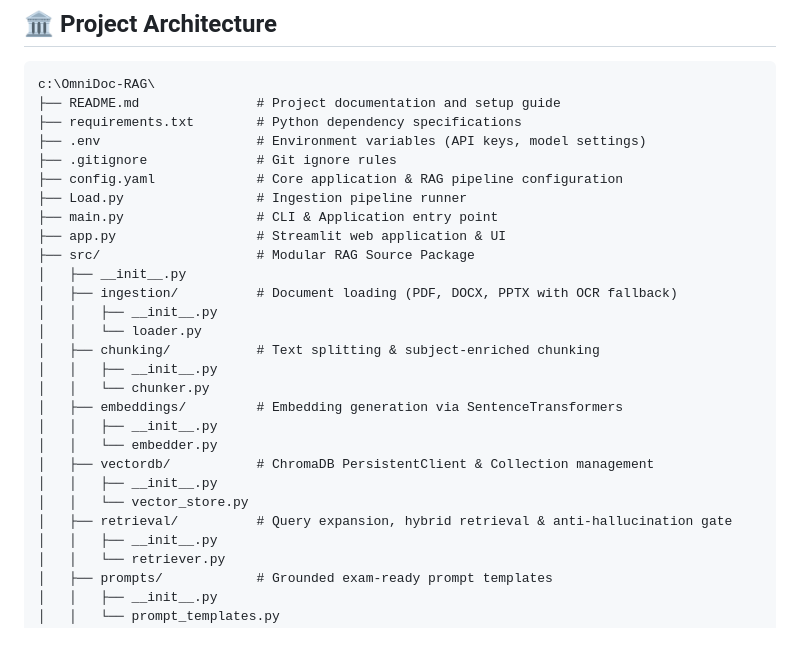
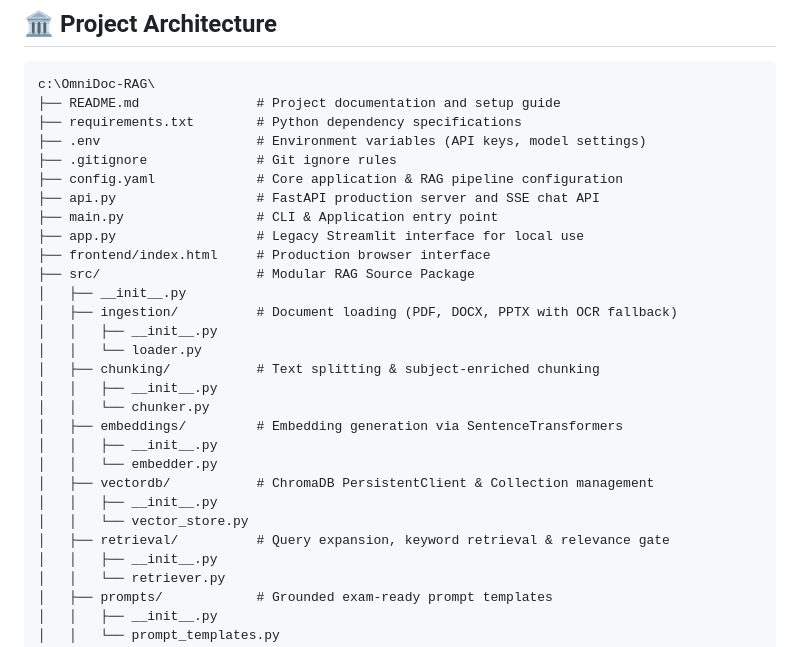
Before and after one commit to Sai-AI-C/RAG, a Markdown page: README.md, the part around one of its changes. Rendered like a GitHub page.

```diff
--- a/README.md
+++ b/README.md
@@ -36,9 +27,10 @@ c:\OmniDoc-RAG\
 ├── .env                    # Environment variables (API keys, model settings)
 ├── .gitignore              # Git ignore rules
 ├── config.yaml             # Core application & RAG pipeline configuration
-├── Load.py                 # Ingestion pipeline runner
+├── api.py                  # FastAPI production server and SSE chat API
 ├── main.py                 # CLI & Application entry point
-├── app.py                  # Streamlit web application & UI
+├── app.py                  # Legacy Streamlit interface for local use
+├── frontend/index.html     # Production browser interface
 ├── src/                    # Modular RAG Source Package
 │   ├── __init__.py
 │   ├── ingestion/          # Document loading (PDF, DOCX, PPTX with OCR fallback)
@@ -53,7 +45,7 @@ c:\OmniDoc-RAG\
 │   ├── vectordb/           # ChromaDB PersistentClient & Collection management
 │   │   ├── __init__.py
 │   │   └── vector_store.py
-│   ├── retrieval/          # Query expansion, hybrid retrieval & anti-hallucination gate
+│   ├── retrieval/          # Query expansion, keyword retrieval & relevance gate
 │   │   ├── __init__.py
 │   │   └── retriever.py
 │   ├── prompts/            # Grounded exam-ready prompt templates
```
Also changed, not shown: other parts of README.md (+35 -35 lines).
